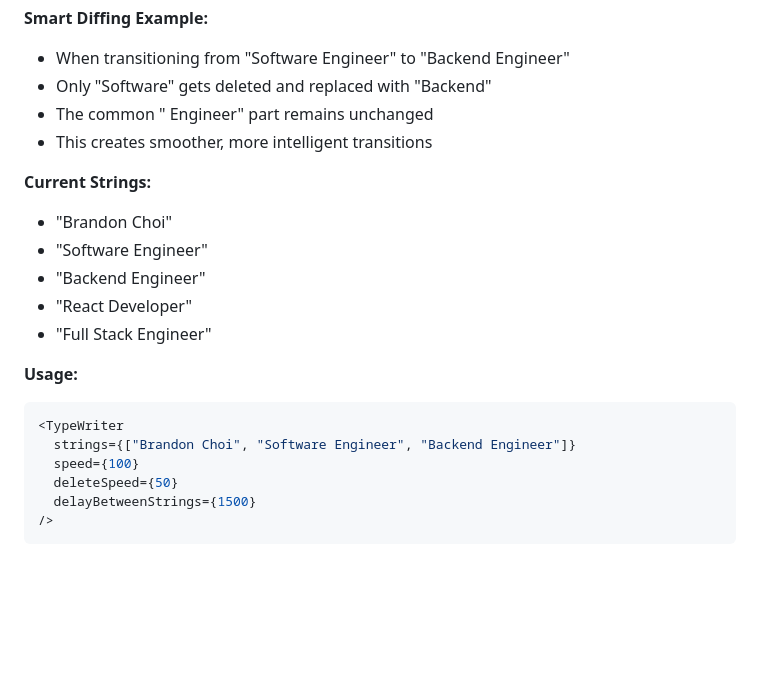
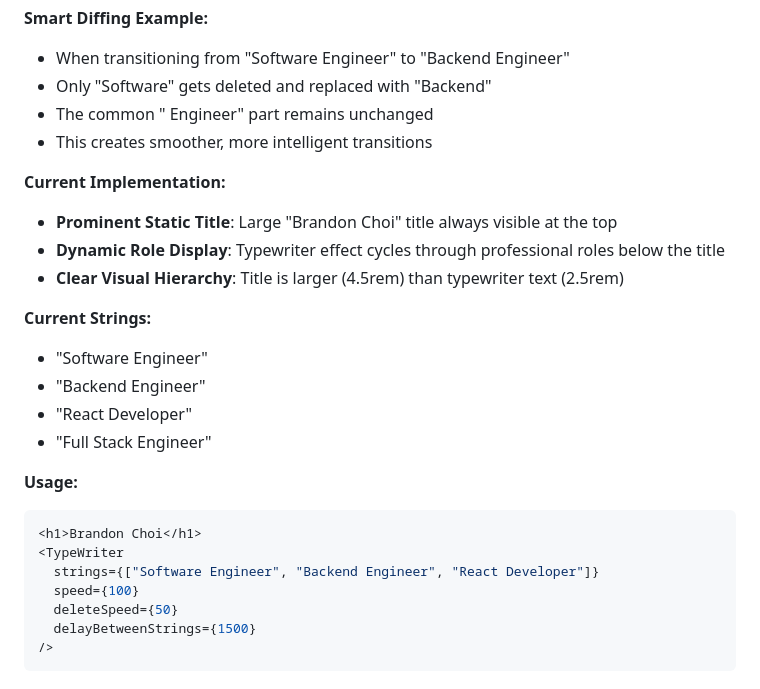
Before and after one commit to bmcpc/brandon-choi, a Markdown page: README.md, the part around the change. Rendered like a GitHub page; blank space fills up the shorter version.

Commit message:
Update README to reflect new title hierarchy
- Added current implementation section explaining title structure
- Updated usage example to show static title + typewriter pattern
- Removed 'Brandon Choi' from string examples (now role-focused)
- Documented clear visual hierarchy with size specifications
- README now accurately reflects the current implementation

````diff
--- a/README.md
+++ b/README.md
@@ -53,8 +53,12 @@ The `TypeWriter` component creates a typing animation that cycles through an arr
 - The common " Engineer" part remains unchanged
 - This creates smoother, more intelligent transitions
 
+**Current Implementation:**
+- **Prominent Static Title**: Large "Brandon Choi" title always visible at the top
+- **Dynamic Role Display**: Typewriter effect cycles through professional roles below the title
+- **Clear Visual Hierarchy**: Title is larger (4.5rem) than typewriter text (2.5rem)
+
 **Current Strings:**
-- "Brandon Choi"
 - "Software Engineer"
 - "Backend Engineer"
 - "React Developer"
@@ -62,8 +66,9 @@ The `TypeWriter` component creates a typing animation that cycles through an arr
 
 **Usage:**
 ```jsx
+<h1>Brandon Choi</h1>
 <TypeWriter
-  strings={["Brandon Choi", "Software Engineer", "Backend Engineer"]}
+  strings={["Software Engineer", "Backend Engineer", "React Developer"]}
   speed={100}
   deleteSpeed={50}
   delayBetweenStrings={1500}
````
